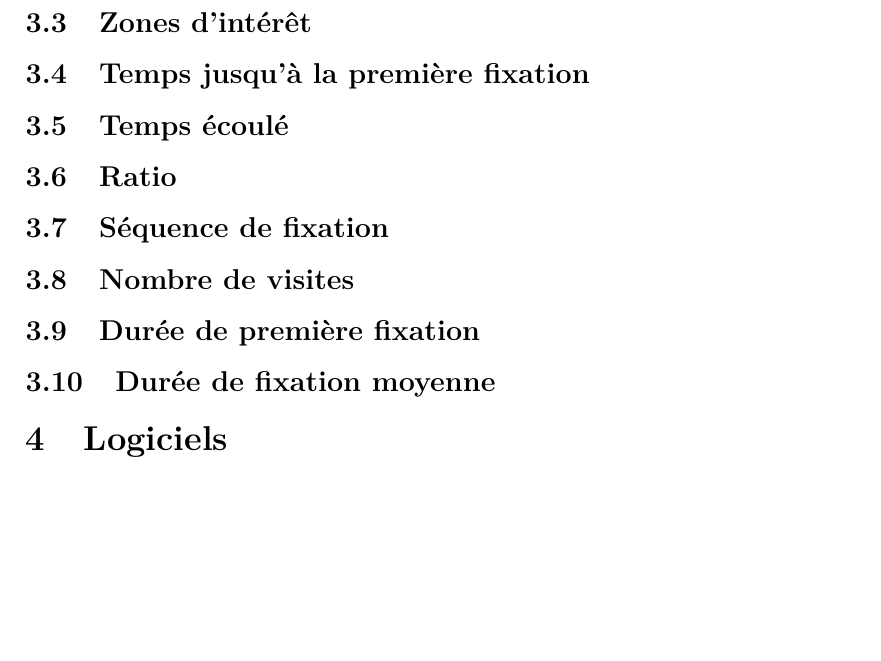
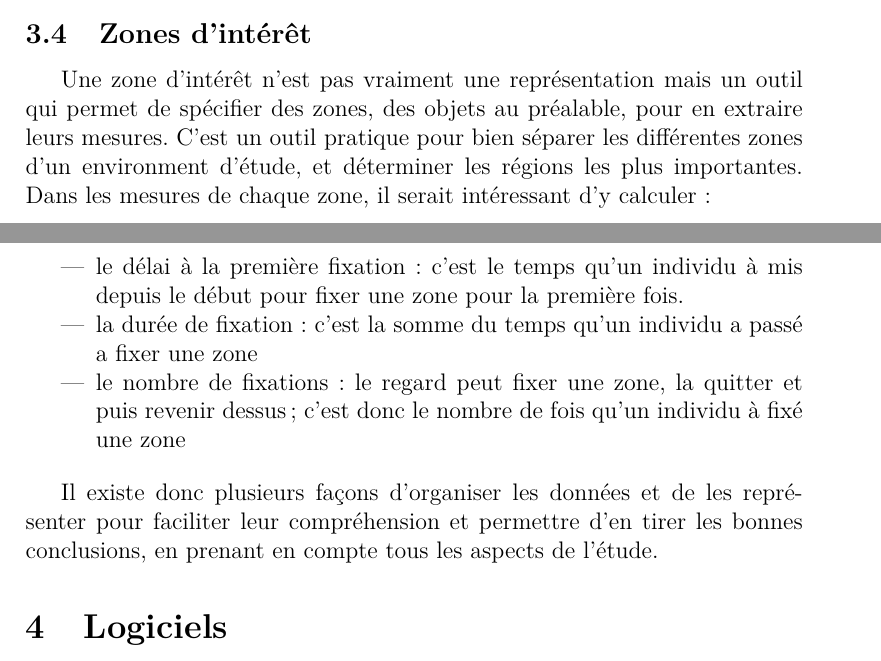
Before and after one commit to Adonis-Stavridis/TER, a LaTeX document (recherches.tex): part of page 5 of 6 before the commit and two parts of pages 5 and 6 of 7 after it, the two joined at a grey line, cut so that both start at the same text, the shorter picture padded with empty space. Compiled offline with pdfLaTeX.

Commit message:
analyse de données

```diff
--- a/recherches.tex
+++ b/recherches.tex
@@ -133,22 +174,30 @@ regard.
   \includegraphics[width=\textwidth,keepaspectratio=true]{heatmap.png}
   \caption{Exemple de heatmap sur une page de recherche sur Google}
+  \label{fig:heatmap}
 \end{figure}
 
 \subsection{Zones d'intérêt}
 
-\subsection{Temps jusqu'à la première fixation}
+Une zone d'intérêt n'est pas vraiment une représentation mais un outil qui
+permet de spécifier des zones, des objets au préalable, pour en extraire leurs
+mesures. C'est un outil pratique pour bien séparer les différentes zones d'un
+environment d'étude, et déterminer les régions les plus importantes. Dans les
+mesures de chaque zone, il serait intéressant d'y calculer :
 
-\subsection{Temps écoulé}
+\begin{itemize}
+  \item le délai à la première fixation : c'est le temps qu'un individu à mis
+        depuis le début pour fixer une zone pour la première fois.
+  \item la durée de fixation : c'est la somme du temps qu'un individu a passé a
+        fixer une zone
+  \item le nombre de fixations : le regard peut fixer une zone, la quitter et
+        puis revenir dessus; c'est donc le nombre de fois qu'un individu à fixé
+        une zone
+\end{itemize}
 
-\subsection{Ratio}
-
-\subsection{Séquence de fixation}
-
-\subsection{Nombre de visites}
-
-\subsection{Durée de première fixation}
-
-\subsection{Durée de fixation moyenne}
+\bigskip
+Il existe donc plusieurs façons d'organiser les données et de les représenter
+pour faciliter leur compréhension et permettre d'en tirer les bonnes
+conclusions, en prenant en compte tous les aspects de l'étude.
 
 % ------------------------------------------------------------------------------
 % LOGICIELS
```
Also changed, not shown: recherches.tex (49 more changed lines).
